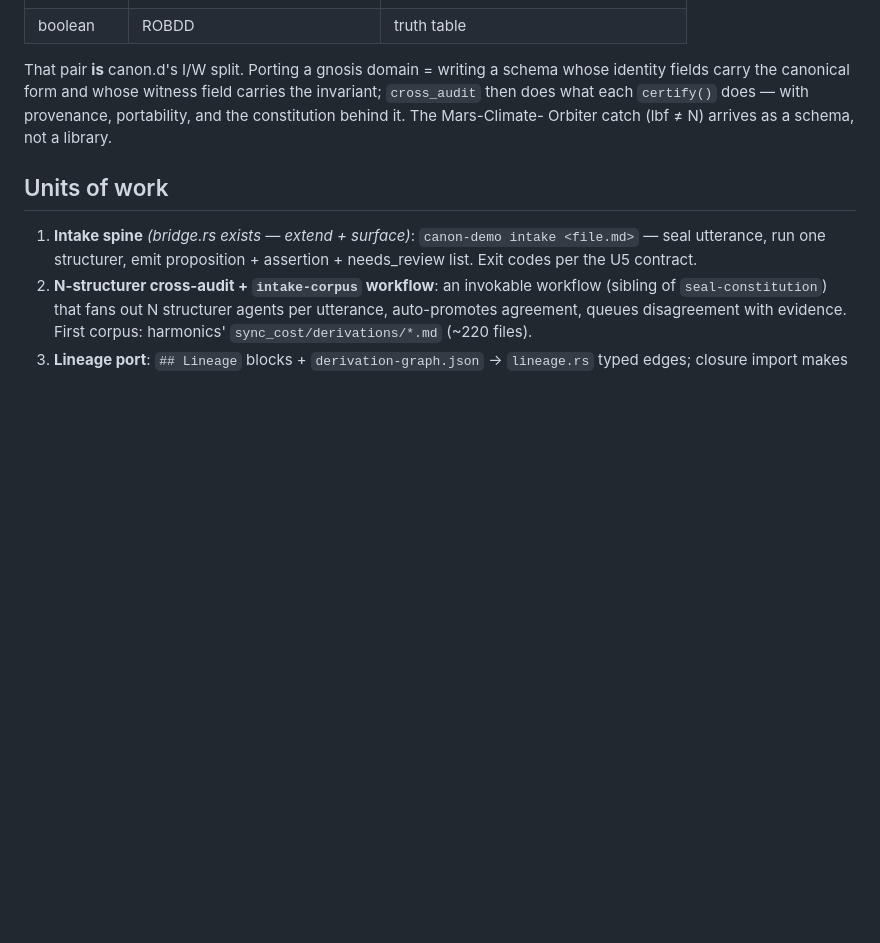
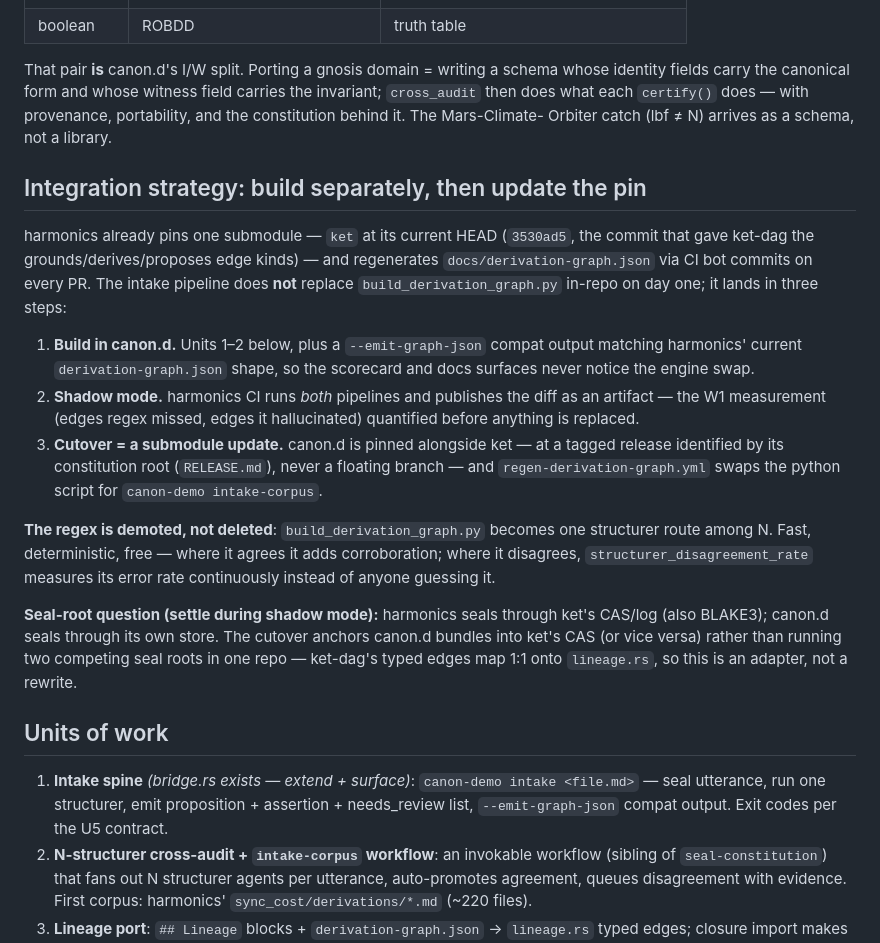
Before and after one commit to nickjoven/canon.d, a Markdown page: INTAKE.md, the part around the change. Drawn GitHub-style; blank space fills up the shorter version.

Commit message:
INTAKE.md: integration strategy — build separately, shadow, then pin
The user's call: don't replace harmonics' regex pipeline in-repo on day
one. Build the intake pipeline in canon.d, run it in shadow against
build_derivation_graph.py (the diff IS the W1 measurement), and cut over
as a submodule update pinned at a constitution-rooted release — the same
way harmonics already pins ket. The regex survives as one structurer
route among N: demoted from single point of failure to measured witness.

Co-Authored-By: Claude Opus 4.8 (1M context) <noreply@anthropic.com>

```diff
--- a/INTAKE.md
+++ b/INTAKE.md
@@ -114,11 +114,42 @@ the invariant; `cross_audit` then does what each `certify()` does — with
 provenance, portability, and the constitution behind it. The Mars-Climate-
 Orbiter catch (lbf ≠ N) arrives as a schema, not a library.
 
+## Integration strategy: build separately, then update the pin
+
+harmonics already pins one submodule — `ket` at its current HEAD (`3530ad5`,
+the commit that gave ket-dag the grounds/derives/proposes edge kinds) — and
+regenerates `docs/derivation-graph.json` via CI bot commits on every PR. The
+intake pipeline does **not** replace `build_derivation_graph.py` in-repo on
+day one; it lands in three steps:
+
+1. **Build in canon.d.** Units 1–2 below, plus a `--emit-graph-json` compat
+   output matching harmonics' current `derivation-graph.json` shape, so the
+   scorecard and docs surfaces never notice the engine swap.
+2. **Shadow mode.** harmonics CI runs *both* pipelines and publishes the diff
+   as an artifact — the W1 measurement (edges regex missed, edges it
+   hallucinated) quantified before anything is replaced.
+3. **Cutover = a submodule update.** canon.d is pinned alongside ket — at a
+   tagged release identified by its constitution root (`RELEASE.md`), never a
+   floating branch — and `regen-derivation-graph.yml` swaps the python script
+   for `canon-demo intake-corpus`.
+
+**The regex is demoted, not deleted**: `build_derivation_graph.py` becomes one
+structurer route among N. Fast, deterministic, free — where it agrees it adds
+corroboration; where it disagrees, `structurer_disagreement_rate` measures its
+error rate continuously instead of anyone guessing it.
+
+**Seal-root question (settle during shadow mode):** harmonics seals through
+ket's CAS/log (also BLAKE3); canon.d seals through its own store. The cutover
+anchors canon.d bundles into ket's CAS (or vice versa) rather than running two
+competing seal roots in one repo — ket-dag's typed edges map 1:1 onto
+`lineage.rs`, so this is an adapter, not a rewrite.
+
 ## Units of work
 
 1. **Intake spine** *(bridge.rs exists — extend + surface)*: `canon-demo intake
    <file.md>` — seal utterance, run one structurer, emit proposition +
-   assertion + needs_review list. Exit codes per the U5 contract.
+   assertion + needs_review list, `--emit-graph-json` compat output. Exit
+   codes per the U5 contract.
 2. **N-structurer cross-audit + `intake-corpus` workflow**: an invokable
    workflow (sibling of `seal-constitution`) that fans out N structurer agents
    per utterance, auto-promotes agreement, queues disagreement with evidence.
```
